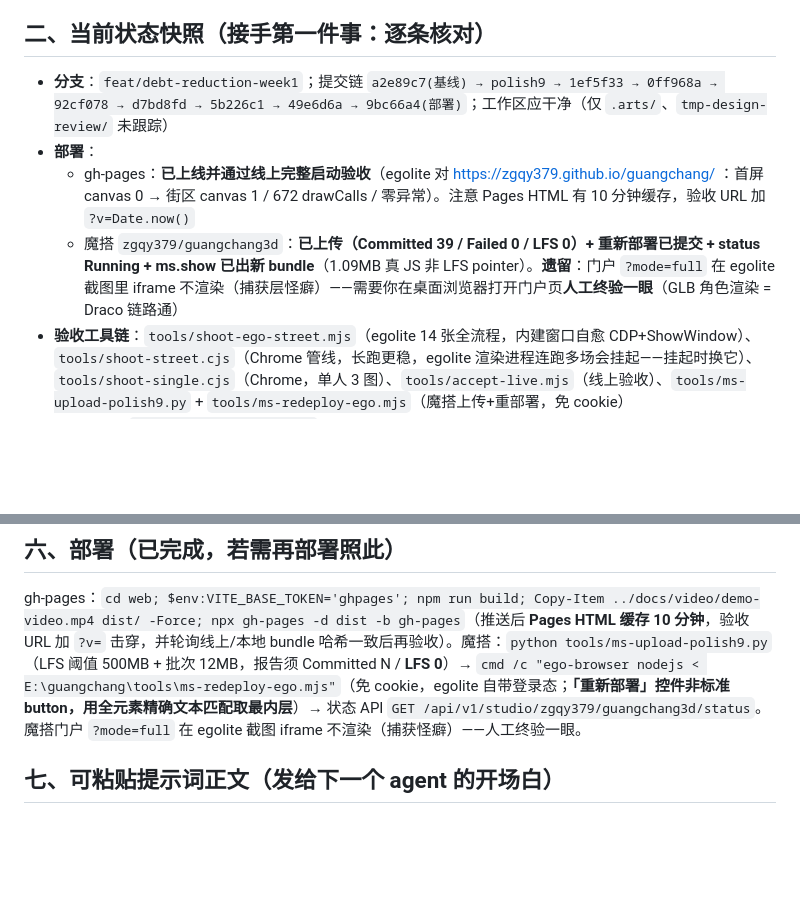
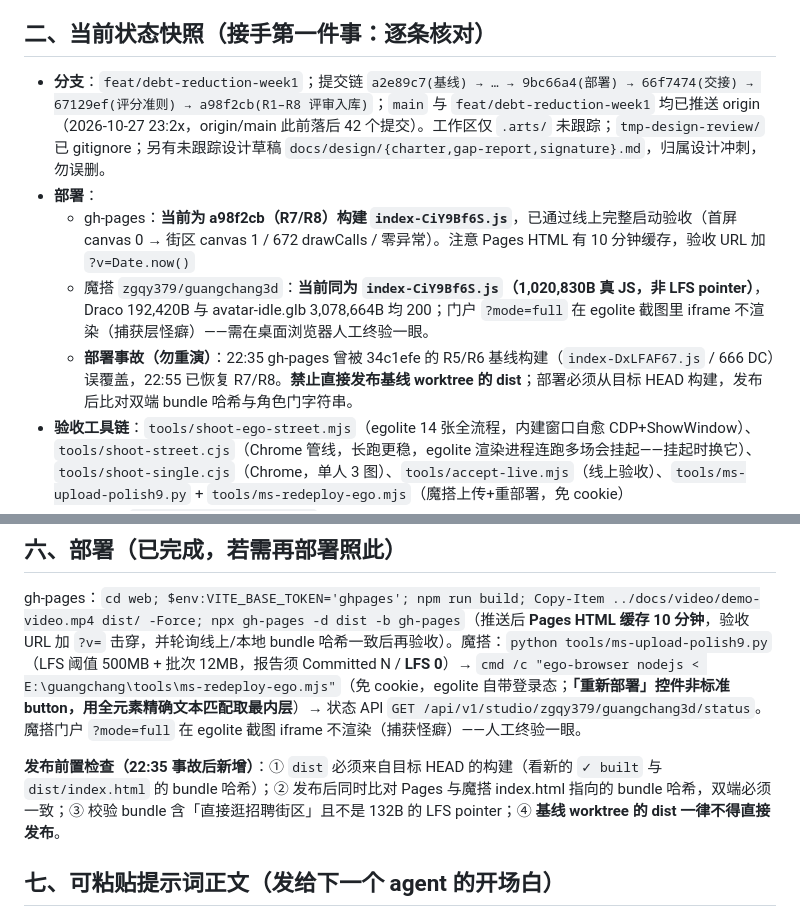
Before and after one commit to zgqy379/guangchang, a Markdown page: docs/handoff-2026-10-27-polish9.md, 2 parts joined by grey strips. GitHub-like rendering; blank space fills up the shorter version.

Commit message:
docs(deploy): 更正双端部署口径——22:35 基线误覆盖，22:55 恢复 R7/R8
双端当前同为 a98f2cb 构建 index-CiY9Bf6S.js（1,020,830B，含角色门）；
记录 R5/R6 基线 worktree 误发布事故与发布前置检查，避免重演。

```diff
--- a/docs/handoff-2026-10-27-polish9.md
+++ b/docs/handoff-2026-10-27-polish9.md
@@ -9,10 +9,11 @@
 
 ## 二、当前状态快照（接手第一件事：逐条核对）
 
-- **分支**：`feat/debt-reduction-week1`；提交链 `a2e89c7(基线) → polish9 → 1ef5f33 → 0ff968a → 92cf078 → d7bd8fd → 5b226c1 → 49e6d6a → 9bc66a4(部署)`；工作区应干净（仅 `.arts/`、`tmp-design-review/` 未跟踪）
+- **分支**：`feat/debt-reduction-week1`；提交链 `a2e89c7(基线) → … → 9bc66a4(部署) → 66f7474(交接) → 67129ef(评分准则) → a98f2cb(R1–R8 评审入库)`；`main` 与 `feat/debt-reduction-week1` 均已推送 origin（2026-10-27 23:2x，origin/main 此前落后 42 个提交）。工作区仅 `.arts/` 未跟踪；`tmp-design-review/` 已 gitignore；另有未跟踪设计草稿 `docs/design/{charter,gap-report,signature}.md`，归属设计冲刺，勿误删。
 - **部署**：
-  - gh-pages：**已上线并通过线上完整启动验收**（egolite 对 https://zgqy379.github.io/guangchang/ ：首屏 canvas 0 → 街区 canvas 1 / 672 drawCalls / 零异常）。注意 Pages HTML 有 10 分钟缓存，验收 URL 加 `?v=Date.now()`
-  - 魔搭 `zgqy379/guangchang3d`：**已上传（Committed 39 / Failed 0 / LFS 0）+ 重新部署已提交 + status Running + ms.show 已出新 bundle**（1.09MB 真 JS 非 LFS pointer）。**遗留**：门户 `?mode=full` 在 egolite 截图里 iframe 不渲染（捕获层怪癖）——需要你在桌面浏览器打开门户页**人工终验一眼**（GLB 角色渲染 = Draco 链路通）
+  - gh-pages：**当前为 a98f2cb（R7/R8）构建 `index-CiY9Bf6S.js`**，已通过线上完整启动验收（首屏 canvas 0 → 街区 canvas 1 / 672 drawCalls / 零异常）。注意 Pages HTML 有 10 分钟缓存，验收 URL 加 `?v=Date.now()`
+  - 魔搭 `zgqy379/guangchang3d`：**当前同为 `index-CiY9Bf6S.js`（1,020,830B 真 JS，非 LFS pointer）**，Draco 192,420B 与 avatar-idle.glb 3,078,664B 均 200；门户 `?mode=full` 在 egolite 截图里 iframe 不渲染（捕获层怪癖）——需在桌面浏览器人工终验一眼。
+  - **部署事故（勿重演）**：22:35 gh-pages 曾被 34c1efe 的 R5/R6 基线构建（`index-DxLFAF67.js` / 666 DC）误覆盖，22:55 已恢复 R7/R8。**禁止直接发布基线 worktree 的 dist**；部署必须从目标 HEAD 构建，发布后比对双端 bundle 哈希与角色门字符串。
 - **验收工具链**：`tools/shoot-ego-street.mjs`（egolite 14 张全流程，内建窗口自愈 CDP+ShowWindow）、`tools/shoot-street.cjs`（Chrome 管线，长跑更稳，egolite 渲染进程连跑多场会挂起——挂起时换它）、`tools/shoot-single.cjs`（Chrome，单人 3 图）、`tools/accept-live.mjs`（线上验收）、`tools/ms-upload-polish9.py` + `tools/ms-redeploy-ego.mjs`（魔搭上传+重部署，免 cookie）
 - **验证命令**：`cd web && npm run build`（tokens+tsc+vite；**tsc 失败时 vite 不跑、dist 保持旧版**——截图前必须看到新的 `✓ built`）；`node tools/check-contrast.mjs`、`node tools/check-panel-ink.mjs`（后者建议把 forms/ 目录纳入扫描——本次 GcSlider/GcSelect 墨色漏检的教训）
 
@@ -48,6 +49,8 @@
 
 gh-pages：`cd web; $env:VITE_BASE_TOKEN='ghpages'; npm run build; Copy-Item ../docs/video/demo-video.mp4 dist/ -Force; npx gh-pages -d dist -b gh-pages`（推送后 **Pages HTML 缓存 10 分钟**，验收 URL 加 `?v=` 击穿，并轮询线上/本地 bundle 哈希一致后再验收）。魔搭：`python tools/ms-upload-polish9.py`（LFS 阈值 500MB + 批次 12MB，报告须 Committed N / **LFS 0**）→ `cmd /c "ego-browser nodejs < E:\guangchang\tools\ms-redeploy-ego.mjs"`（免 cookie，egolite 自带登录态；**「重新部署」控件非标准 button，用全元素精确文本匹配取最内层**）→ 状态 API `GET /api/v1/studio/zgqy379/guangchang3d/status`。魔搭门户 `?mode=full` 在 egolite 截图 iframe 不渲染（捕获怪癖）——人工终验一眼。
 
+**发布前置检查（22:35 事故后新增）**：① `dist` 必须来自目标 HEAD 的构建（看新的 `✓ built` 与 `dist/index.html` 的 bundle 哈希）；② 发布后同时比对 Pages 与魔搭 index.html 指向的 bundle 哈希，双端必须一致；③ 校验 bundle 含「直接逛招聘街区」且不是 132B 的 LFS pointer；④ **基线 worktree 的 dist 一律不得直接发布**。
+
 ## 七、可粘贴提示词正文（发给下一个 agent 的开场白）
 
 > 你接手「逛厂 GuǎngChǎng」（E:\guangchang，群核 Aholo 黑客松 3D 求职街区，截止 2026-11-19）。先读 `docs/handoff-2026-10-27-polish9.md`（上一棒的完整交接）与 `AGENTS.md`（操作契约，优先级最高），再读 `docs/design/design-audit-2026-10-25.md` 末尾的 R1–R8 八轮盲审记录与「距 9 分清单」。
```
Also changed, not shown: docs/design/design-audit-2026-10-25.md (+1 -0 lines).
